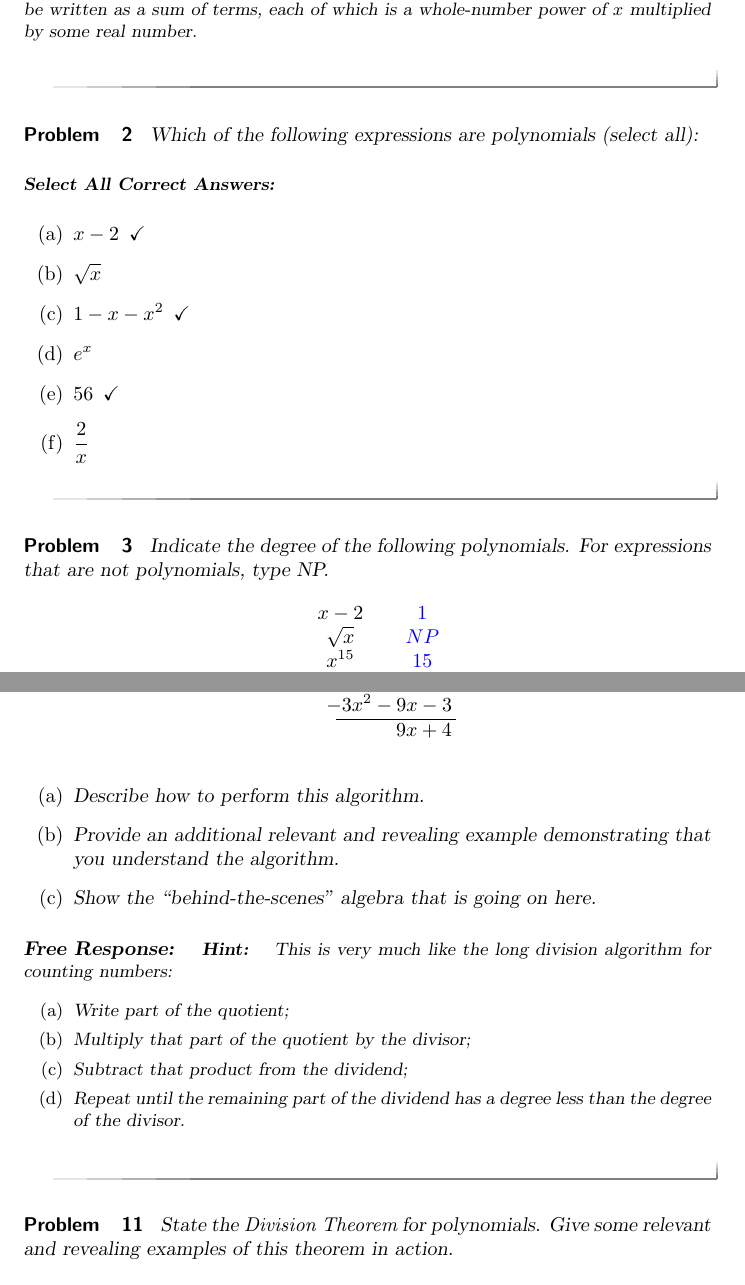
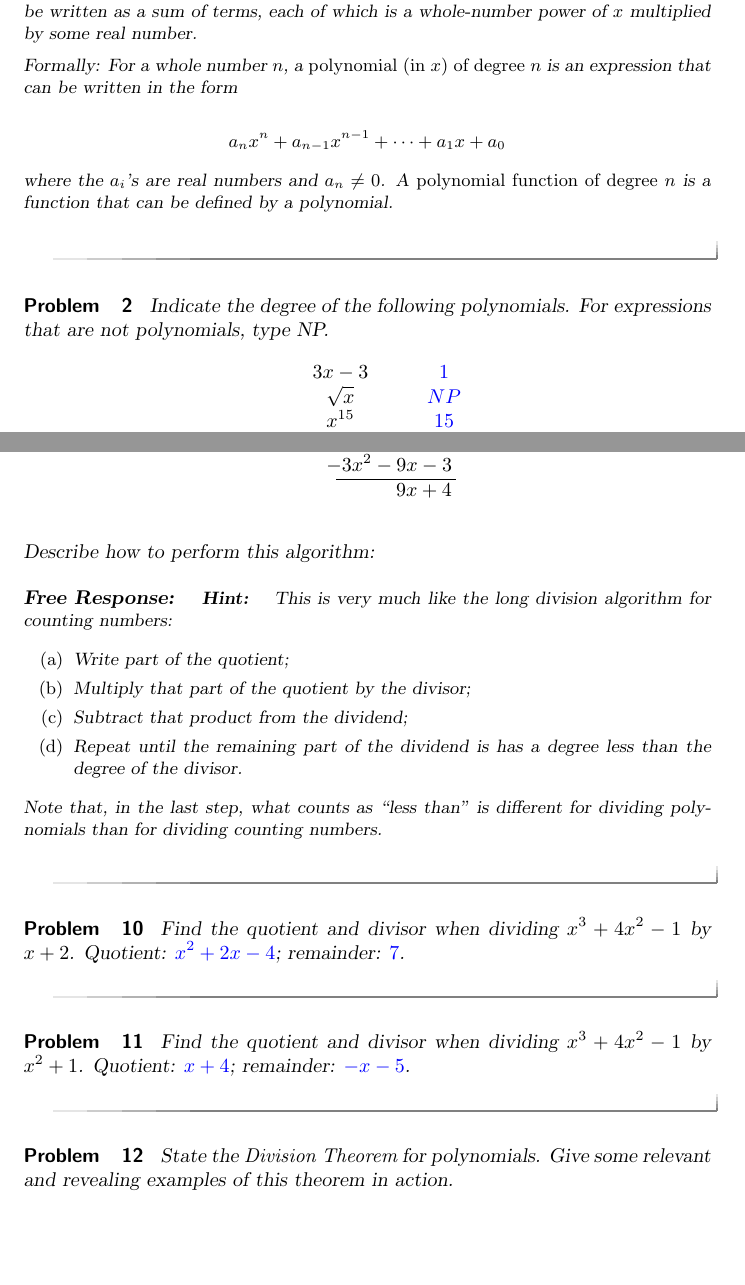
Before and after one commit to bfindell/ximera1165, a LaTeX problem sheet (polynomials/exercisesA.tex): two parts of pages 1 and 3 of 3, joined at a grey line, cut so that both start at the same text, the shorter picture padded with empty space. Compiled offline with pdfLaTeX.

Commit message:
HW 2 ready?

```diff
--- a/polynomials/exercisesA.tex
+++ b/polynomials/exercisesA.tex
@@ -16,27 +16,35 @@ Problems about polynomials.
 \begin{freeResponse}
 \begin{hint}
 A polynomial in $x$ is an algebraic expression that can be written as a sum of terms, each of which is a whole-number power of $x$ multiplied by some real number.
+
+Formally: For a whole number $n$, a \emph{polynomial (in $x$) of degree $n$} is an expression that can be written in the form
+
+$$a_nx^n+a_{n-1}x^{n-1}+\dots+a_1x + a_0$$
+
+where the $a_i$'s are real numbers and $a_n\ne 0$.
+A \emph{polynomial function of degree $n$} is a function that can be defined by a polynomial.
+
 \end{hint}
 \end{freeResponse}
 \end{problem}
 
-\begin{problem}
-Which of the following expressions are polynomials (select all):
-  \begin{selectAll}
-    \choice[correct]{$x-2$}
-    \choice{$\sqrt{x}$}
-    \choice[correct]{$1-x-x^2$}
-    \choice{$e^x$}
-    \choice[correct]{$56$}
-    \choice{$\frac{2}{x}$}
-  \end{selectAll}
-\end{problem}
+%\begin{problem}
+%Which of the following expressions are polynomials (select all):
+%  \begin{selectAll}
+%    \choice[correct]{$x-2$}
+%    \choice{$\sqrt{x}$}
+%    \choice[correct]{$1-x-x^2$}
+%    \choice{$e^x$}
+%    \choice[correct]{$56$}
+%    \choice{$\frac{2}{x}$}
+%  \end{selectAll}
+%\end{problem}
 
 \begin{problem}
 Indicate the degree of the following polynomials.  For expressions that are not polynomials, type NP.
 \[
 \begin{array}{cc}
- x-2 &     \answer{1} \\
+ 3x-3 &     \answer{1} \\
  \sqrt{x} & \answer[format=string]{NP} \\
  x^{15}  & \answer{15} \\
  1-x-x^2 & \answer{2} \\
@@ -122,12 +133,7 @@ $x^3 + 3x^2 + x$ \\
 \end{tikzpicture}
 \end{image}
 
-\begin{enumerate}
-\item Describe how to perform this algorithm.
-\item Provide an additional relevant and revealing example
-  demonstrating that you understand the algorithm.
-\item Show the ``behind-the-scenes'' algebra that is going on here.
-\end{enumerate}\index{division algorithm!polynomial}
+Describe how to perform this algorithm:
 \begin{freeResponse}
 \begin{hint}
 This is very much like the long division algorithm for counting numbers:
@@ -135,11 +141,30 @@ This is very much like the long division algorithm for counting numbers:
 \item Write part of the quotient;
 \item Multiply that part of the quotient by the divisor;
 \item Subtract that product from the dividend;
-\item Repeat until the remaining part of the dividend has a degree less than the degree of the divisor.
+\item Repeat until the remaining part of the dividend is has a degree less than the degree of the divisor.
 \end{enumerate}
+Note that, in the last step, what counts as ``less than'' is different for dividing polynomials than for dividing counting numbers.
 \end{hint}
 \end{freeResponse}
+
+%\begin{enumerate}
+%\item Describe how to perform this algorithm.
+%\item Provide an additional relevant and revealing example
+%  demonstrating that you understand the algorithm.
+%\item Show the ``behind-the-scenes'' algebra that is going on here.
+%\end{enumerate}\index{division algorithm!polynomial}
 \end{problem}
+
+\begin{problem}
+Find the quotient and divisor when dividing $x^3+4x^2-1$ by $x+2$.
+Quotient: $\answer{x^2+2x-4}$; remainder: $\answer{7}$.
+\end{problem}
+
+\begin{problem}
+Find the quotient and divisor when dividing $x^3+4x^2-1$ by $x^2+1$.
+Quotient: $\answer{x+4}$; remainder: $\answer{-x-5}$.
+\end{problem}
+
 
 \begin{problem}State the \textit{Division Theorem} for polynomials. Give some
   relevant and revealing examples of this theorem in action.
```
Also changed, not shown: homework2.pdf, polynomials/exercisesA-figure0.pdf (added), polynomials/exercisesA-figure0.png (added), polynomials/exercisesA.pdf, polynomials/exercisesB.pdf (added), polynomials/exercisesA.tex (11 more changed lines).
